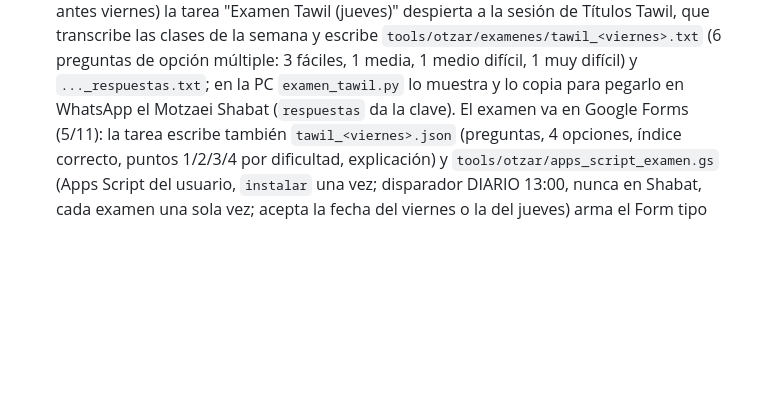
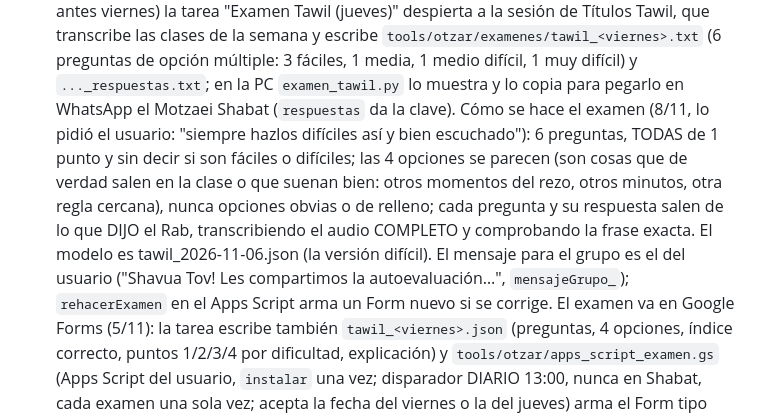
Before and after one commit to jaimeatach/jaburahalaja, a Markdown page: CLAUDE.md, the part around the change. Rendered like a GitHub page; blank space fills up the shorter version.

Commit message:
CLAUDE.md: cómo se arma el examen de Tawil (difícil, opciones parecidas, 1 punto, audio completo)
Co-Authored-By: Claude Opus 5.5 <noreply@anthropic.com>
Claude-Session: https://claude.ai/code/session_01Wt3EupMw3iuDGNoru9QAWb

```diff
--- a/CLAUDE.md
+++ b/CLAUDE.md
@@ -575,6 +575,12 @@ archive.org y en Spotify sin subir nada a mano. Todo corre en la PC de Otzar:
    las clases de la semana y escribe `tools/otzar/examenes/tawil_<viernes>.txt` (6 preguntas de opción múltiple:
    3 fáciles, 1 media, 1 medio difícil, 1 muy difícil) y `..._respuestas.txt`; en la PC `examen_tawil.py` lo muestra
    y lo copia para pegarlo en WhatsApp el Motzaei Shabat (`respuestas` da la clave).
+   Cómo se hace el examen (8/11, lo pidió el usuario: "siempre hazlos difíciles así y bien escuchado"): 6 preguntas, TODAS
+   de 1 punto y sin decir si son fáciles o difíciles; las 4 opciones se parecen (son cosas que de verdad salen en la clase o
+   que suenan bien: otros momentos del rezo, otros minutos, otra regla cercana), nunca opciones obvias o de relleno; cada
+   pregunta y su respuesta salen de lo que DIJO el Rab, transcribiendo el audio COMPLETO y comprobando la frase exacta. El
+   modelo es tawil_2026-11-06.json (la versión difícil). El mensaje para el grupo es el del usuario ("Shavua Tov! Les
+   compartimos la autoevaluación…", `mensajeGrupo_`); `rehacerExamen` en el Apps Script arma un Form nuevo si se corrige.
    El examen va en Google Forms (5/11): la tarea escribe también `tawil_<viernes>.json` (preguntas, 4 opciones, índice
    correcto, puntos 1/2/3/4 por dificultad, explicación) y `tools/otzar/apps_script_examen.gs` (Apps Script del usuario,
    `instalar` una vez; disparador DIARIO 13:00, nunca en Shabat, cada examen una sola vez; acepta la fecha del viernes o la
```
